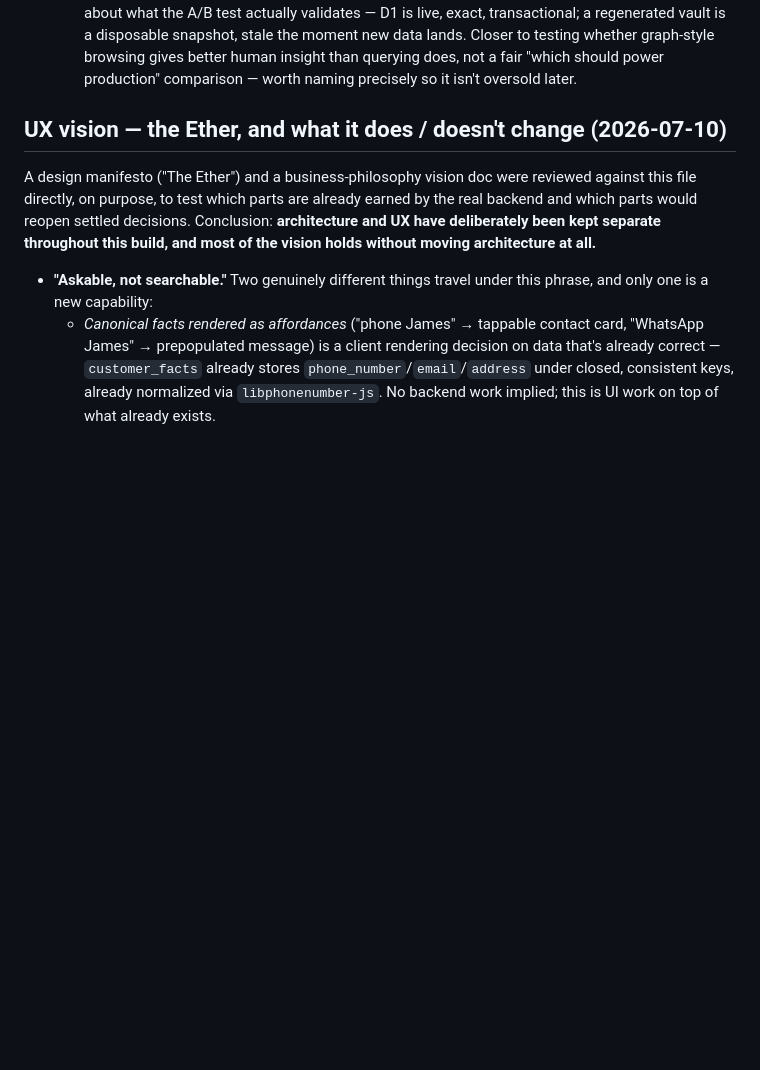
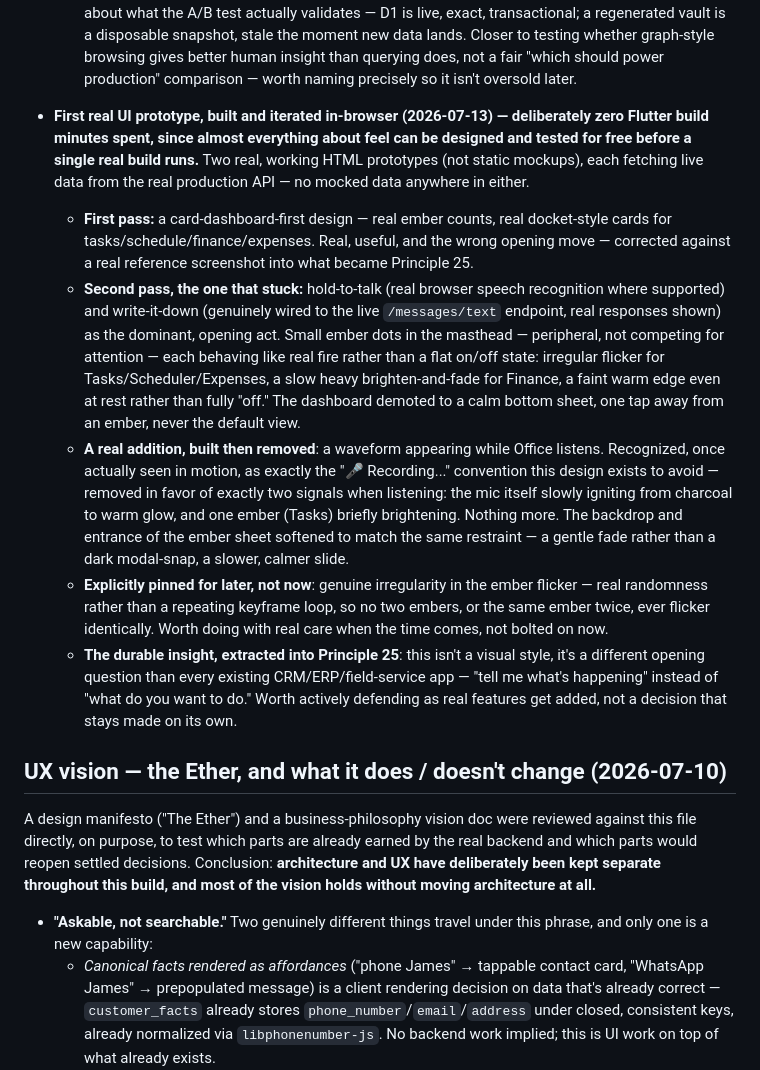
Before and after one commit to pierreduplessis6912-gif/the-office, a Markdown page: STATUS.md, the part around the change. Rendered like a GitHub page; blank space fills up the shorter version.

Commit message:
Document the first real UI prototype work - two real, live-data HTML prototypes built in-browser to preserve Flutter build minutes, the card-dashboard-first design corrected into the hold-to-talk-first design, the waveform built then removed once recognized as the wrong convention, genuine ember randomness explicitly pinned for later. The durable insight extracted into Principle 25.

```diff
--- a/STATUS.md
+++ b/STATUS.md
@@ -1440,6 +1440,46 @@ Codemagic — still only proven on the web preview.**
     to testing whether graph-style browsing gives better human insight
     than querying does, not a fair "which should power production"
     comparison — worth naming precisely so it isn't oversold later.
+- **First real UI prototype, built and iterated in-browser (2026-07-13)
+  — deliberately zero Flutter build minutes spent, since almost
+  everything about feel can be designed and tested for free before a
+  single real build runs.** Two real, working HTML prototypes (not
+  static mockups), each fetching live data from the real production
+  API — no mocked data anywhere in either.
+  - **First pass:** a card-dashboard-first design — real ember counts,
+    real docket-style cards for tasks/schedule/finance/expenses. Real,
+    useful, and the wrong opening move — corrected against a real
+    reference screenshot into what became Principle 25.
+  - **Second pass, the one that stuck:** hold-to-talk (real browser
+    speech recognition where supported) and write-it-down (genuinely
+    wired to the live `/messages/text` endpoint, real responses shown)
+    as the dominant, opening act. Small ember dots in the masthead —
+    peripheral, not competing for attention — each behaving like real
+    fire rather than a flat on/off state: irregular flicker for
+    Tasks/Scheduler/Expenses, a slow heavy brighten-and-fade for
+    Finance, a faint warm edge even at rest rather than fully "off."
+    The dashboard demoted to a calm bottom sheet, one tap away from an
+    ember, never the default view.
+  - **A real addition, built then removed**: a waveform appearing
+    while Office listens. Recognized, once actually seen in motion,
+    as exactly the "🎤 Recording..." convention this design exists to
+    avoid — removed in favor of exactly two signals when listening:
+    the mic itself slowly igniting from charcoal to warm glow, and one
+    ember (Tasks) briefly brightening. Nothing more. The backdrop and
+    entrance of the ember sheet softened to match the same restraint
+    — a gentle fade rather than a dark modal-snap, a slower, calmer
+    slide.
+  - **Explicitly pinned for later, not now**: genuine irregularity in
+    the ember flicker — real randomness rather than a repeating
+    keyframe loop, so no two embers, or the same ember twice, ever
+    flicker identically. Worth doing with real care when the time
+    comes, not bolted on now.
+  - **The durable insight, extracted into Principle 25**: this isn't
+    a visual style, it's a different opening question than every
+    existing CRM/ERP/field-service app — "tell me what's happening"
+    instead of "what do you want to do." Worth actively defending as
+    real features get added, not a decision that stays made on its
+    own.
 
 ## UX vision — the Ether, and what it does / doesn't change (2026-07-10)
 
```
